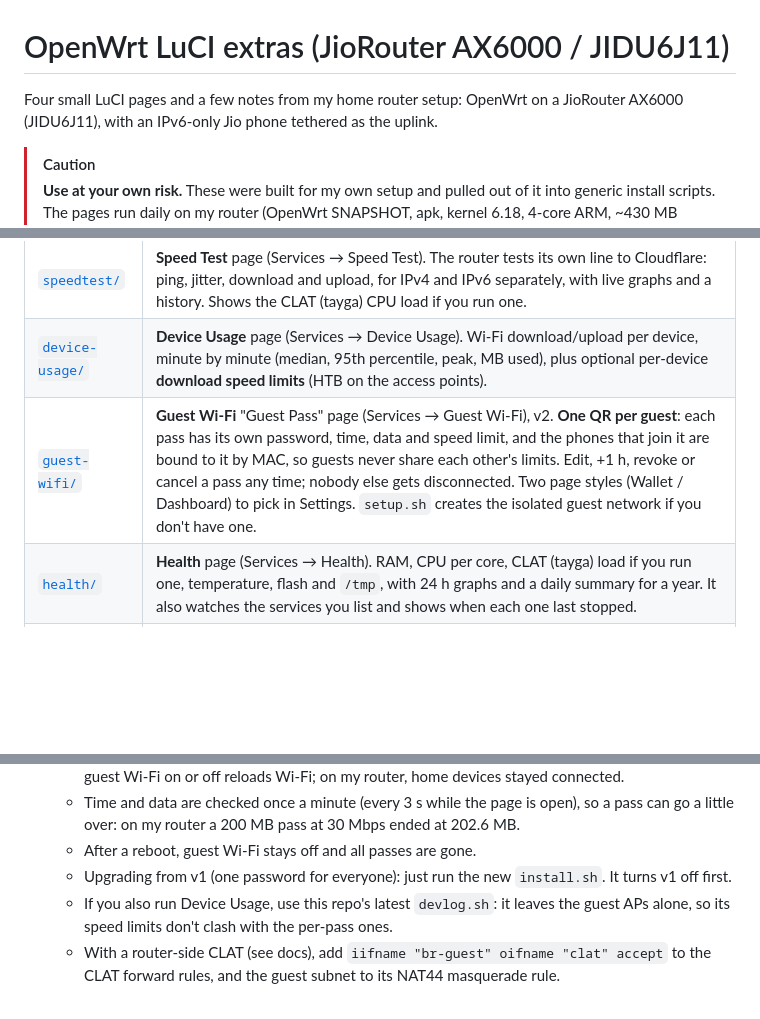
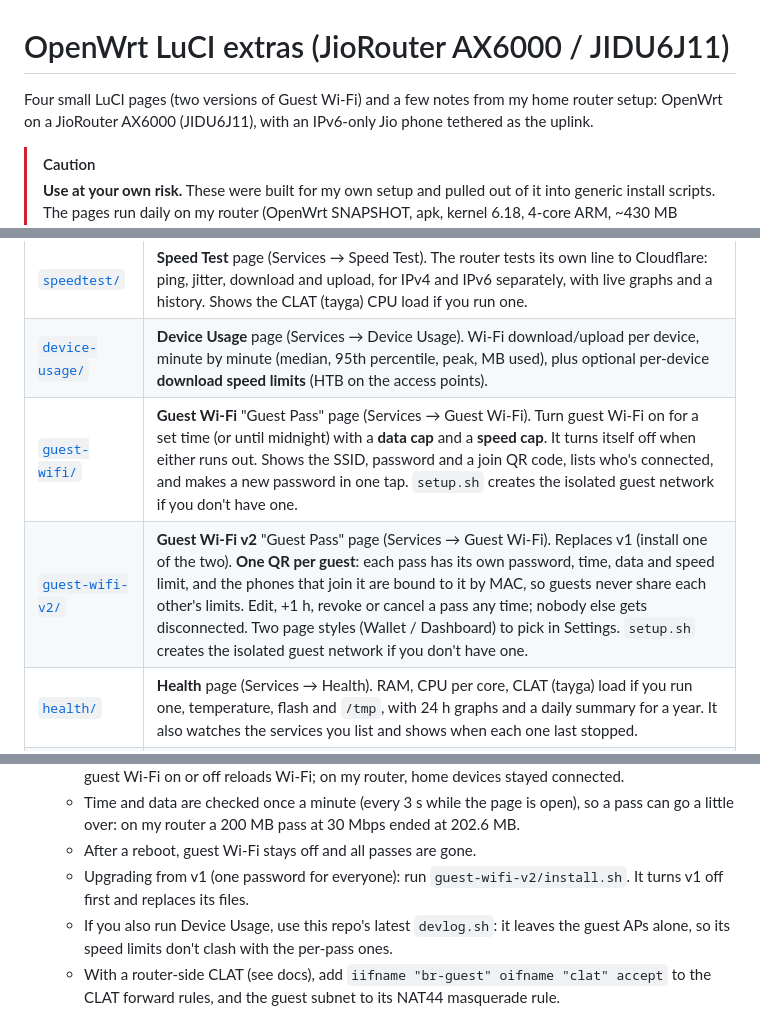
Before and after one commit to devprateekagrawal/Jio-6J11-openwrt-luci-extras, a Markdown page: README.md, 3 parts joined by grey strips. Rendered like a GitHub page; blank space fills up the shorter version.

```diff
--- a/README.md
+++ b/README.md
@@ -1,6 +1,6 @@
 # OpenWrt LuCI extras (JioRouter AX6000 / JIDU6J11)
 
-Four small LuCI pages and a few notes from my home router setup: OpenWrt on a
+Four small LuCI pages (two versions of Guest Wi-Fi) and a few notes from my home router setup: OpenWrt on a
 JioRouter AX6000 (JIDU6J11), with an IPv6-only Jio phone tethered as the uplink.
 
 > [!CAUTION]
@@ -24,7 +24,8 @@ JioRouter AX6000 (JIDU6J11), with an IPv6-only Jio phone tethered as the uplink.
 |---|---|
 | [`speedtest/`](speedtest) | **Speed Test** page (Services → Speed Test). The router tests its own line to Cloudflare: ping, jitter, download and upload, for IPv4 and IPv6 separately, with live graphs and a history. Shows the CLAT (tayga) CPU load if you run one. |
 | [`device-usage/`](device-usage) | **Device Usage** page (Services → Device Usage). Wi-Fi download/upload per device, minute by minute (median, 95th percentile, peak, MB used), plus optional per-device **download speed limits** (HTB on the access points). |
-| [`guest-wifi/`](guest-wifi) | **Guest Wi-Fi** "Guest Pass" page (Services → Guest Wi-Fi), v2. **One QR per guest**: each pass has its own password, time, data and speed limit, and the phones that join it are bound to it by MAC, so guests never share each other's limits. Edit, +1 h, revoke or cancel a pass any time; nobody else gets disconnected. Two page styles (Wallet / Dashboard) to pick in Settings. `setup.sh` creates the isolated guest network if you don't have one. |
+| [`guest-wifi/`](guest-wifi) | **Guest Wi-Fi** "Guest Pass" page (Services → Guest Wi-Fi). Turn guest Wi-Fi on for a set time (or until midnight) with a **data cap** and a **speed cap**. It turns itself off when either runs out. Shows the SSID, password and a join QR code, lists who's connected, and makes a new password in one tap. `setup.sh` creates the isolated guest network if you don't have one. |
+| [`guest-wifi-v2/`](guest-wifi-v2) | **Guest Wi-Fi v2** "Guest Pass" page (Services → Guest Wi-Fi). Replaces v1 (install one of the two). **One QR per guest**: each pass has its own password, time, data and speed limit, and the phones that join it are bound to it by MAC, so guests never share each other's limits. Edit, +1 h, revoke or cancel a pass any time; nobody else gets disconnected. Two page styles (Wallet / Dashboard) to pick in Settings. `setup.sh` creates the isolated guest network if you don't have one. |
 | [`health/`](health) | **Health** page (Services → Health). RAM, CPU per core, CLAT (tayga) load if you run one, temperature, flash and `/tmp`, with 24 h graphs and a daily summary for a year. It also watches the services you list and shows when each one last stopped. |
 | [`nft-snippets/`](nft-snippets) | `30-dns-hijack.nft`: forces all LAN devices' plain DNS (IPv4 and IPv6) to the router's resolver. |
 | [`docs/`](docs) | [`clat-ipv6-only-uplink.md`](docs/clat-ipv6-only-uplink.md): how to get fast IPv4 over an IPv6-only phone uplink with a router-side CLAT (tayga). |
@@ -94,8 +116,8 @@ to `/etc/sysupgrade.conf`. `device-usage` and `health` also add a once-a-minute
   - Time and data are checked once a minute (every 3 s while the page is open),
     so a pass can go a little over: on my router a 200 MB pass at 30 Mbps ended at 202.6 MB.
   - After a reboot, guest Wi-Fi stays off and all passes are gone.
-  - Upgrading from v1 (one password for everyone): just run the new `install.sh`.
-    It turns v1 off first.
+  - Upgrading from v1 (one password for everyone): run `guest-wifi-v2/install.sh`.
+    It turns v1 off first and replaces its files.
   - If you also run Device Usage, use this repo's latest `devlog.sh`: it leaves the
     guest APs alone, so its speed limits don't clash with the per-pass ones.
   - With a router-side CLAT (see docs), add `iifname "br-guest" oifname "clat" accept`
```
Also changed, not shown: other parts of README.md (+27 -5 lines), CHANGELOG.md (+11 -5 lines), guest-wifi-v2/screenshots/dashboard.png (renamed from guest-wifi/screenshots/dashboard.png), guest-wifi-v2/screenshots/wallet.png (renamed from guest-wifi/screenshots/wallet.png), 16 other files.
